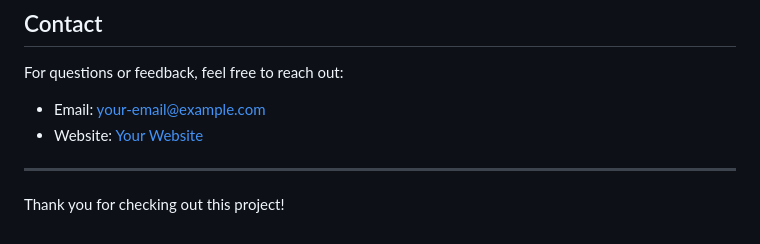
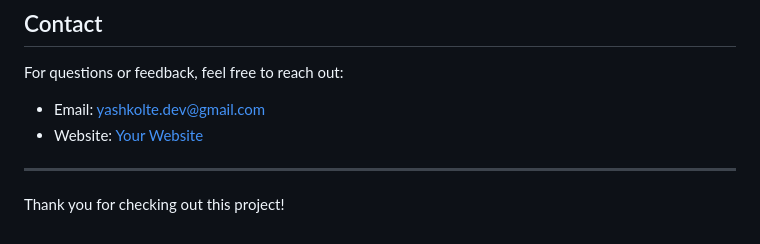
Before and after one commit to yashkolte/ITMarketingSAASTemplate, a Markdown page: README.md, the part around the change printed below. Drawn GitHub-style.

```diff
--- a/README.md
+++ b/README.md
@@ -95,8 +94,8 @@ This project is licensed under the MIT License. See the LICENSE file for more in
 
 ## Contact
 For questions or feedback, feel free to reach out:
-- Email: [your-email@example.com](mailto:your-email@example.com)
-- Website: [Your Website](#)
+- Email: [yashkolte.dev@gmail.com](mailto:yashkolte.dev@gmail.com)
+- Website: [Your Website](https://yashkolte.github.io/ITMarketingSAASTemplate/)
 
 ---
 
```
Also changed, not shown: other parts of README.md (+0 -1 lines).
